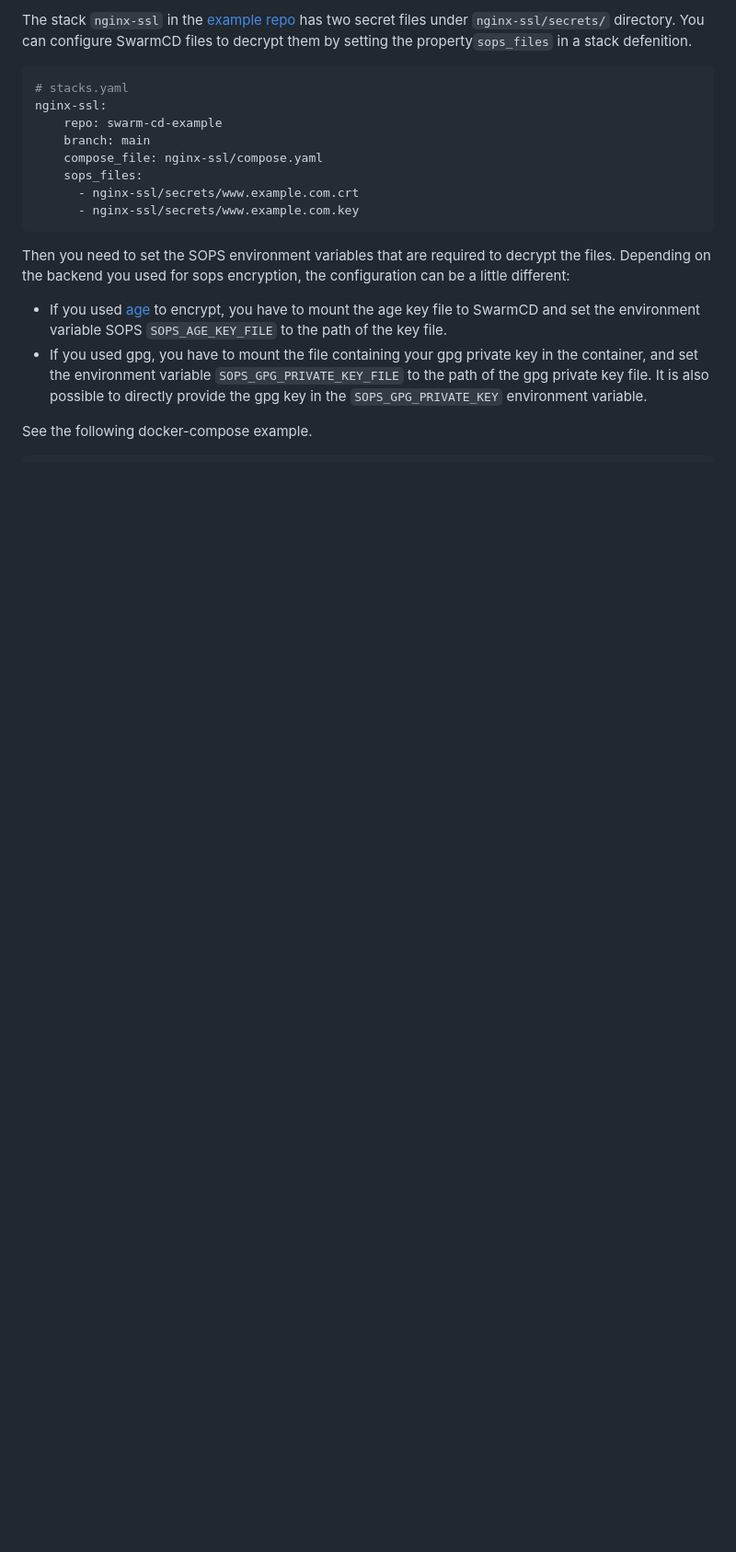
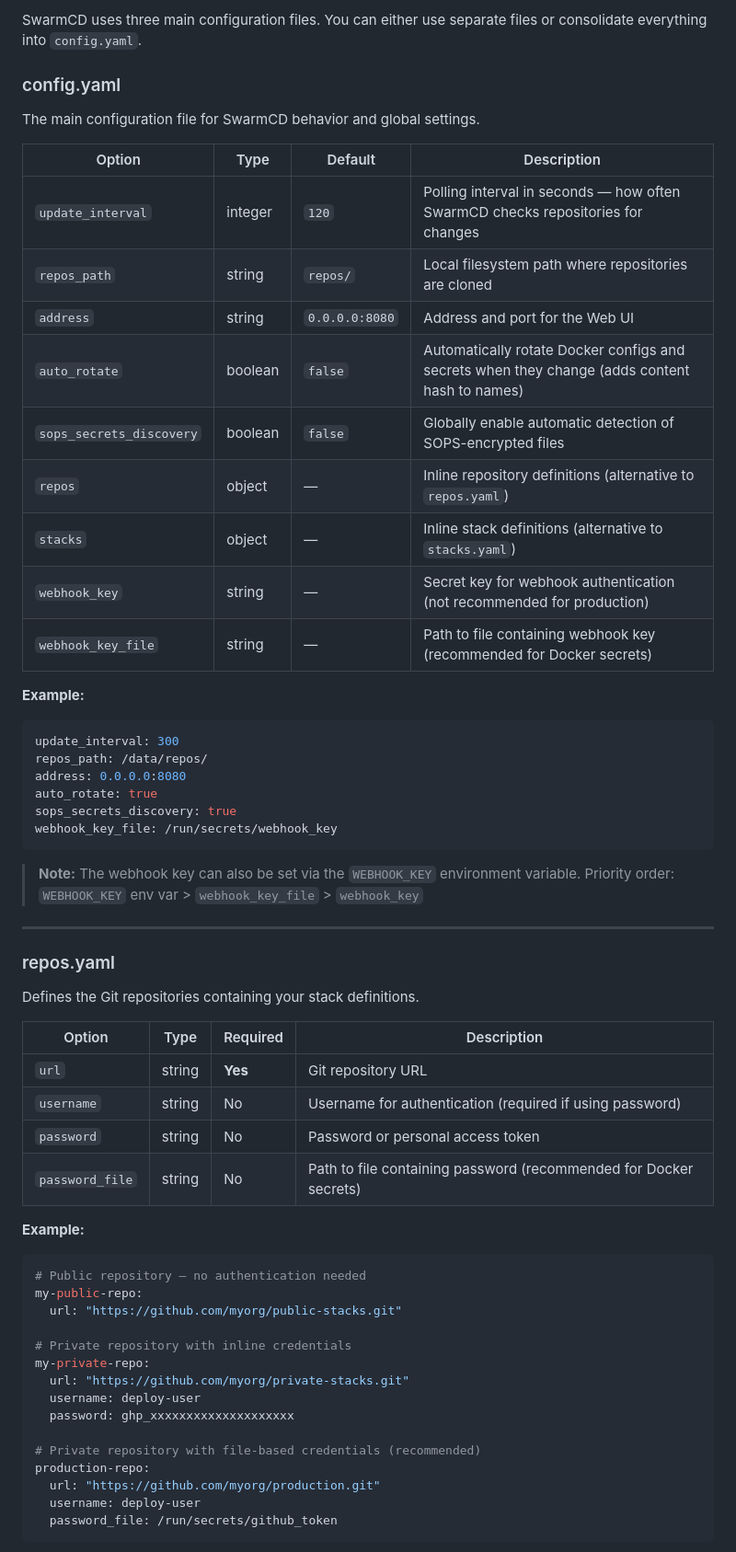
Before and after one commit to m-adawi/swarm-cd, a Markdown page: README.md, the part around one of its changes. Shown at 92% size. GitHub-like rendering; blank space fills up the shorter version.

````diff
--- a/README.md
+++ b/README.md
@@ -64,33 +94,65 @@ have SwarmCD decrypt them before deploying or updating your stacks.
 
-The stack `nginx-ssl` in the
-[example repo](https://github.com/m-adawi/swarm-cd-example)
-has two secret files under `nginx-ssl/secrets/` directory.
-You can configure SwarmCD files to decrypt them by
-setting the property`sops_files` in a stack defenition.
+SwarmCD uses three main configuration files. You can either use separate files or consolidate everything into `config.yaml`.
+
+### config.yaml
+
+The main configuration file for SwarmCD behavior and global settings.
+
+| Option | Type | Default | Description |
+|--------|------|---------|-------------|
+| `update_interval` | integer | `120` | Polling interval in seconds — how often SwarmCD checks repositories for changes |
+| `repos_path` | string | `repos/` | Local filesystem path where repositories are cloned |
+| `address` | string | `0.0.0.0:8080` | Address and port for the Web UI |
+| `auto_rotate` | boolean | `false` | Automatically rotate Docker configs and secrets when they change (adds content hash to names) |
+| `sops_secrets_discovery` | boolean | `false` | Globally enable automatic detection of SOPS-encrypted files |
+| `repos` | object | — | Inline repository definitions (alternative to `repos.yaml`) |
+| `stacks` | object | — | Inline stack definitions (alternative to `stacks.yaml`) |
+| `webhook_key` | string | — | Secret key for webhook authentication (not recommended for production) |
+| `webhook_key_file` | string | — | Path to file containing webhook key (recommended for Docker secrets) |
+
+**Example:**
 
 ```yaml
-# stacks.yaml
-nginx-ssl:
-    repo: swarm-cd-example
-    branch: main
-    compose_file: nginx-ssl/compose.yaml
-    sops_files:
-      - nginx-ssl/secrets/www.example.com.crt
-      - nginx-ssl/secrets/www.example.com.key
+update_interval: 300
+repos_path: /data/repos/
+address: 0.0.0.0:8080
+auto_rotate: true
+sops_secrets_discovery: true
+webhook_key_file: /run/secrets/webhook_key
 ```
 
-Then you need to set the SOPS environment variables that are required
-to decrypt the files.
-Depending on the backend you used for sops encryption, the configuration
-can be a little different:
-- If you used [age](https://github.com/FiloSottile/age)
-to encrypt, you have to mount the age key file to SwarmCD
-and set the environment variable SOPS `SOPS_AGE_KEY_FILE`
-to the path of the key file.
-- If you used gpg, you have to mount the file containing your gpg private
-key in the container, and set the environment variable
-`SOPS_GPG_PRIVATE_KEY_FILE` to the path of the gpg private key file.
-It is also possible to directly provide the gpg key in the `SOPS_GPG_PRIVATE_KEY`
-environment variable.
+> **Note:** The webhook key can also be set via the `WEBHOOK_KEY` environment variable. Priority order: `WEBHOOK_KEY` env var > `webhook_key_file` > `webhook_key`
 
-See the following docker-compose example.
+---
+
+### repos.yaml
+
+Defines the Git repositories containing your stack definitions.
+
+| Option | Type | Required | Description |
+|--------|------|----------|-------------|
+| `url` | string | **Yes** | Git repository URL |
+| `username` | string | No | Username for authentication (required if using password) |
+| `password` | string | No | Password or personal access token |
+| `password_file` | string | No | Path to file containing password (recommended for Docker secrets) |
+
+**Example:**
+
+```yaml
+# Public repository — no authentication needed
+my-public-repo:
+  url: "https://github.com/myorg/public-stacks.git"
+
+# Private repository with inline credentials
+my-private-repo:
+  url: "https://github.com/myorg/private-stacks.git"
+  username: deploy-user
+  password: ghp_xxxxxxxxxxxxxxxxxxxx
+
+# Private repository with file-based credentials (recommended)
+production-repo:
+  url: "https://github.com/myorg/production.git"
+  username: deploy-user
+  password_file: /run/secrets/github_token
+```
+
````
Also changed, not shown: other parts of README.md (+181 -39 lines), docs/README.md (deleted, +0 -22 lines).
